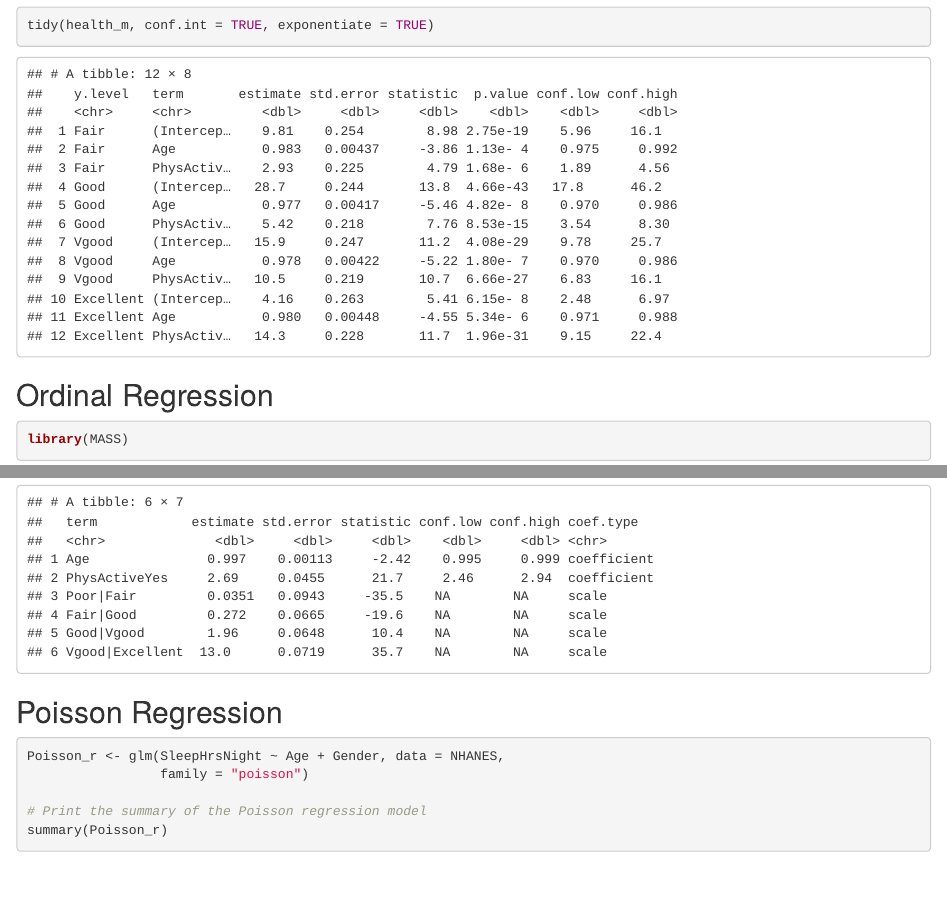
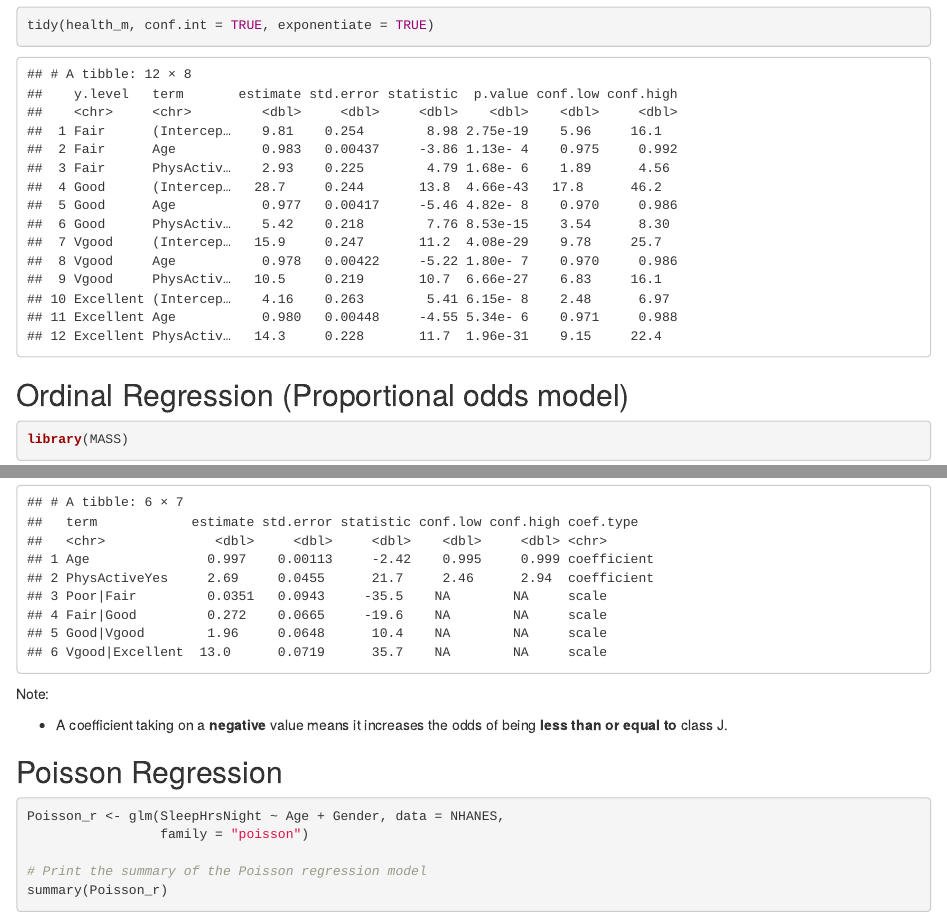
Before and after one commit to XLURTANG/DIHI_ML_codetemplate, an R Markdown document (Regressions.Rmd): the page in a window 1100 px wide, from 7700 px down, and a second part further down, joined at a grey line. The pictures show the output file Regressions.html that the author committed with the source, opened offline.

Commit message:
Added some notes

````diff
--- a/Regressions.Rmd
+++ b/Regressions.Rmd
@@ -282,7 +282,7 @@ health_m <- multinom(HealthGen ~ Age + PhysActive,
 tidy(health_m, conf.int = TRUE, exponentiate = TRUE)
 ```
 
-## Ordinal Regression
+## Ordinal Regression (Proportional odds model)
 
 ```{r}
 library(MASS)
@@ -291,6 +291,10 @@ ordinal_reg <- polr(HealthGen ~ Age + PhysActive, data = NHANES)
 
 tidy(ordinal_reg, conf.int = TRUE, exponentiate = TRUE)
 ```
+
+Note:
+
+- A coefficient taking on a **negative** value means it increases the odds of being **less than or equal to** class J.
 
 ## Poisson Regression
 
````
Also changed, not shown: Regressions.html, Regressions.pdf.
